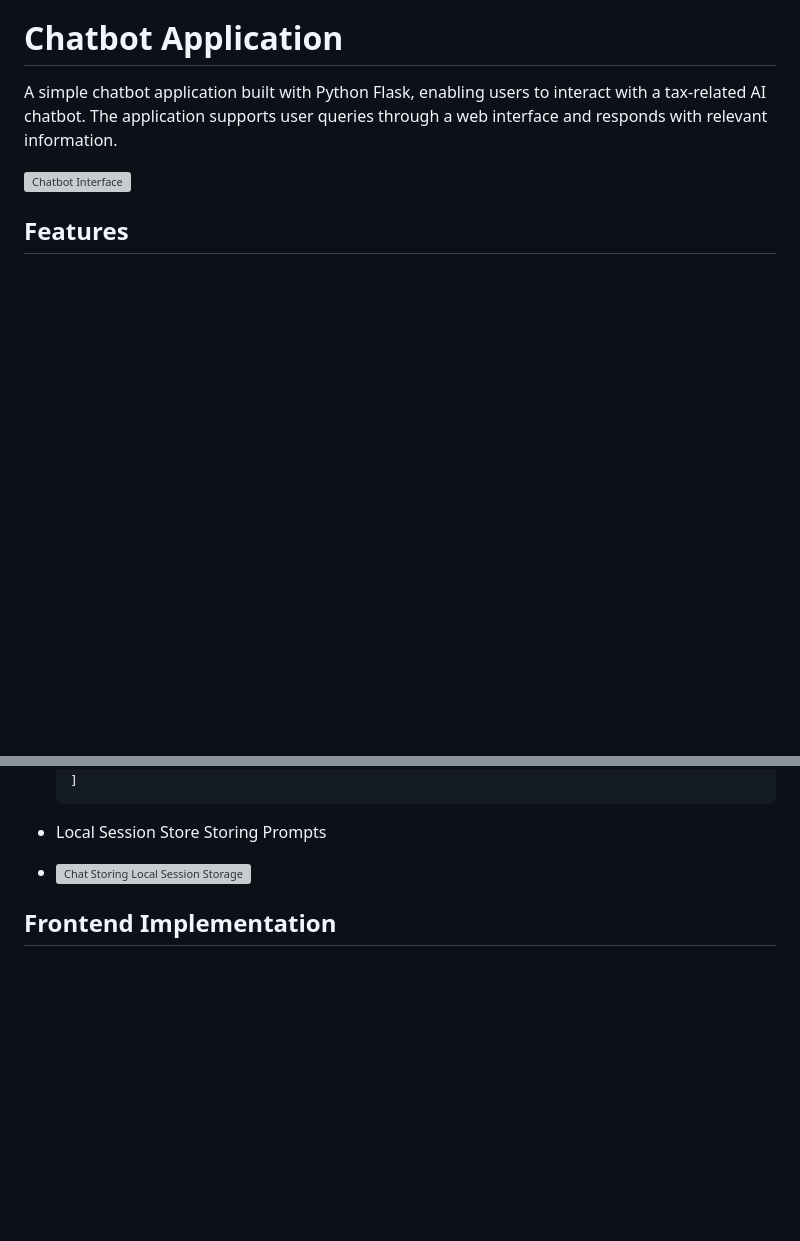
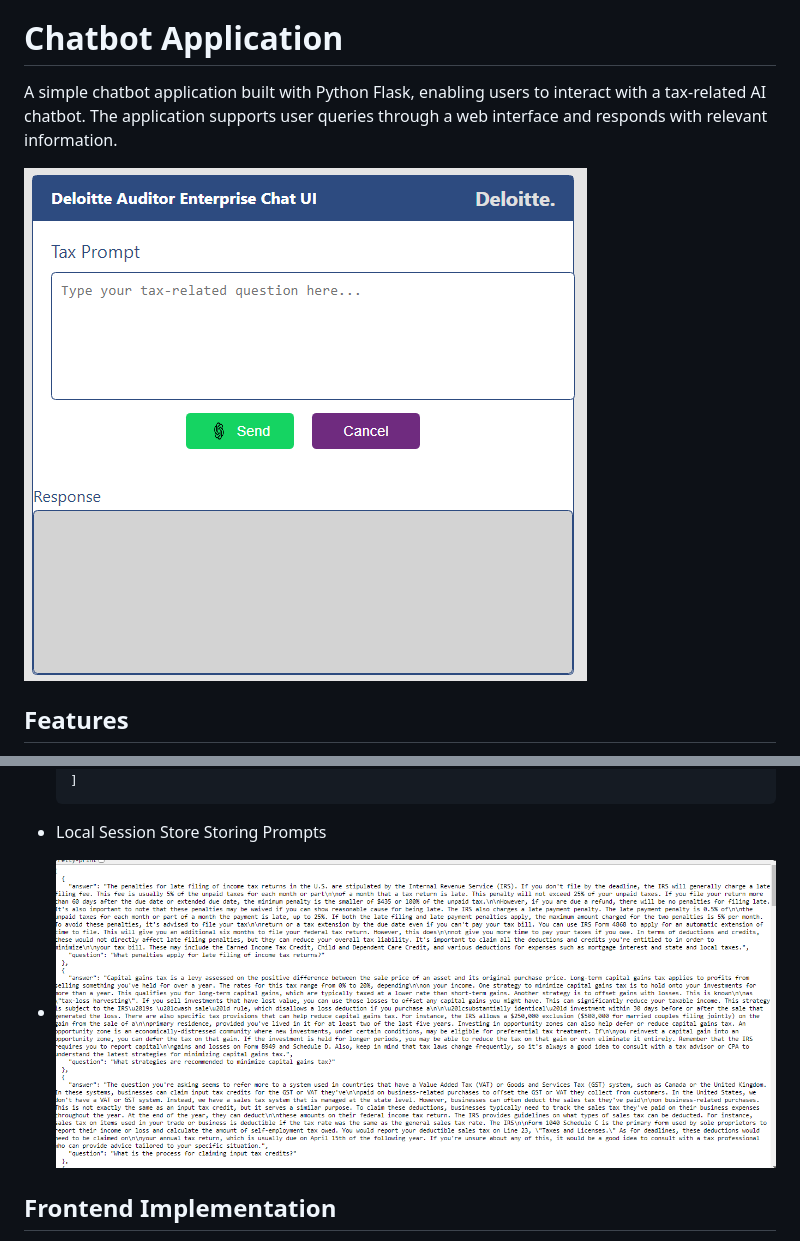
Before and after one commit to malluriaravind/Deloitte-Auditor-Enterprise-Chat, a Markdown page: README.md, 2 parts joined by grey strips. GitHub-like rendering; blank space fills up the shorter version; grey boxes are pictures that could not be loaded.

````diff
--- a/README.md
+++ b/README.md
@@ -5,7 +5,7 @@ Deloitte Auditor Enterprise Chat UI could refer to a chat-based interface or app
 
 A simple chatbot application built with Python Flask, enabling users to interact with a tax-related AI chatbot. The application supports user queries through a web interface and responds with relevant information.
 
-![Chatbot Interface](output/chatbot_interface.png)
+![Chatbot Interface](output/chatbot_interface.PNG)
 
 ## Features
 
@@ -107,7 +107,7 @@ Follow the steps below to set up and run the application locally.
   ]
   ```
 - Local Session Store Storing Prompts
-- ![Chat Storing Local Session Storage](output/local-session-store.png)
+- ![Chat Storing Local Session Storage](output/local-session-store.PNG)
 
 
 ## Frontend Implementation
````
Also changed, not shown: other parts of README.md (+4 -4 lines).
